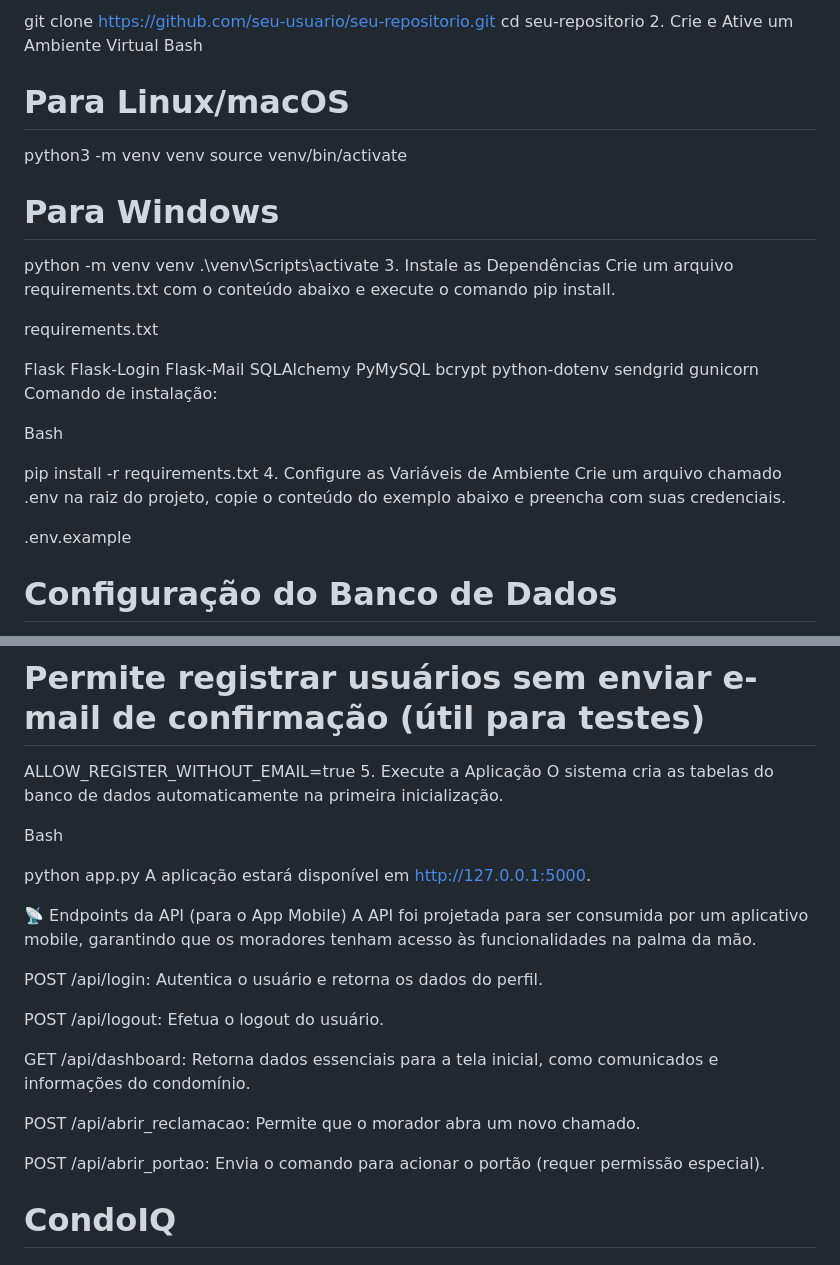
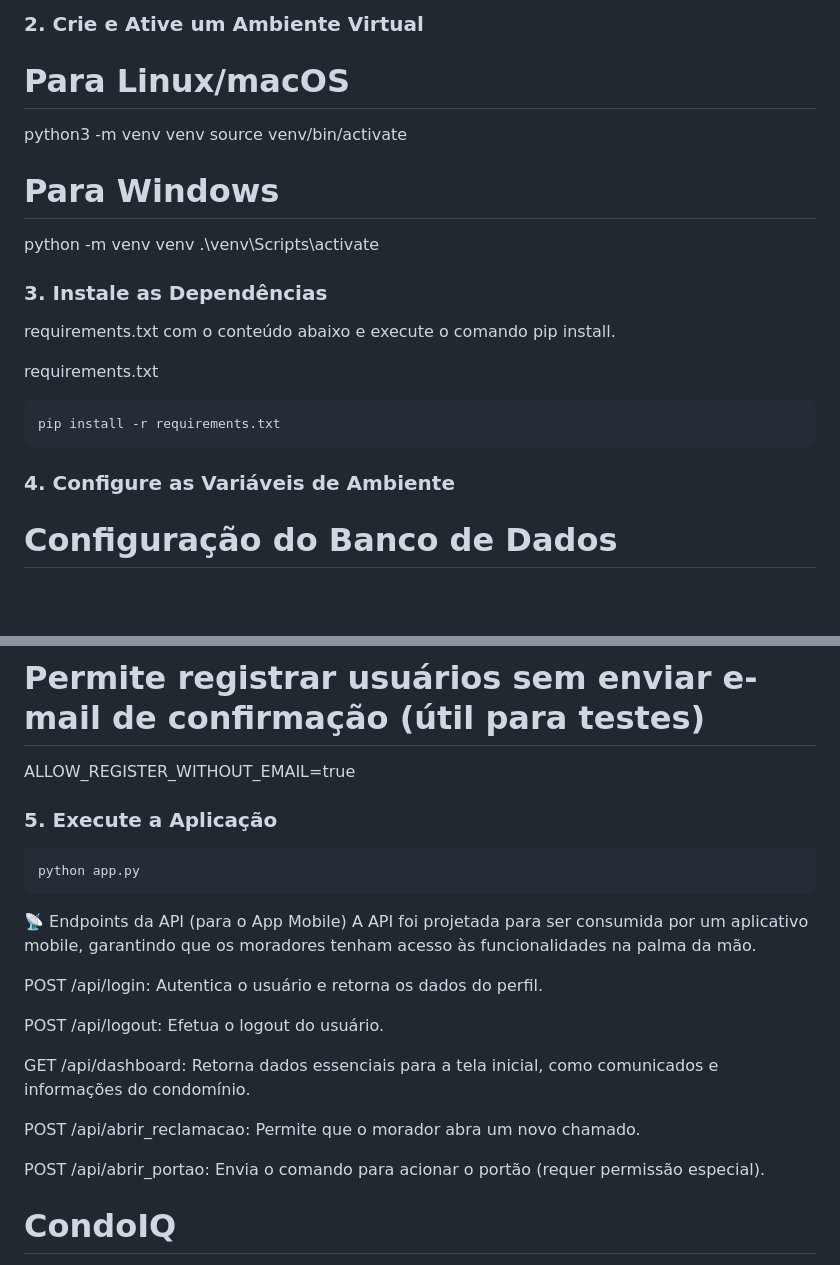
Before and after one commit to DigogSXD/CondoIQ, a Markdown page: README.md, 2 parts joined by grey strips. GitHub-like rendering; blank space fills up the shorter version.

````diff
--- a/README.md
+++ b/README.md
@@ -78,9 +71,5 @@ Bash
 
-git clone https://github.com/seu-usuario/seu-repositorio.git
-cd seu-repositorio
-2. Crie e Ative um Ambiente Virtual
-Bash
-
+### 2. Crie e Ative um Ambiente Virtual
 # Para Linux/macOS
 python3 -m venv venv
 source venv/bin/activate
@@ -88,29 +77,17 @@ source venv/bin/activate
 # Para Windows
 python -m venv venv
 .\venv\Scripts\activate
-3. Instale as Dependências
-Crie um arquivo requirements.txt com o conteúdo abaixo e execute o comando pip install.
+
+### 3. Instale as Dependências
+requirements.txt com o conteúdo abaixo e execute o comando pip install.
 
 requirements.txt
 
-Flask
-Flask-Login
-Flask-Mail
-SQLAlchemy
-PyMySQL
-bcrypt
-python-dotenv
-sendgrid
-gunicorn
-Comando de instalação:
+```bash
+pip install -r requirements.txt
+```
 
-Bash
-
-pip install -r requirements.txt
-4. Configure as Variáveis de Ambiente
-Crie um arquivo chamado .env na raiz do projeto, copie o conteúdo do exemplo abaixo e preencha com suas credenciais.
-
-.env.example
+### 4. Configure as Variáveis de Ambiente
 
 # Configuração do Banco de Dados
 DB_HOST=localhost
@@ -131,13 +108,13 @@ MAIL_DEFAULT_SENDER='seu-email-verificado@sendgrid.com'
 # Modo de Desenvolvimento
 # Permite registrar usuários sem enviar e-mail de confirmação (útil para testes)
 ALLOW_REGISTER_WITHOUT_EMAIL=true
-5. Execute a Aplicação
-O sistema cria as tabelas do banco de dados automaticamente na primeira inicialização.
 
-Bash
+### 5. Execute a Aplicação
 
+```bash
 python app.py
-A aplicação estará disponível em http://127.0.0.1:5000.
+```
+
 
 📡 Endpoints da API (para o App Mobile)
 A API foi projetada para ser consumida por um aplicativo mobile, garantindo que os moradores tenham acesso às funcionalidades na palma da mão.
@@ -152,6 +129,7 @@ POST /api/abrir_reclamacao: Permite que o morador abra um novo chamado.
 
 POST /api/abrir_portao: Envia o comando para acionar o portão (requer permissão especial).
 
+
 # CondoIQ
 https://console.aiven.io/account/a55d8b63050d/project/diogodbm9-2420/services/mysql-2e2b7701/overview\
 
````
Also changed, not shown: other parts of README.md (+53 -60 lines).
